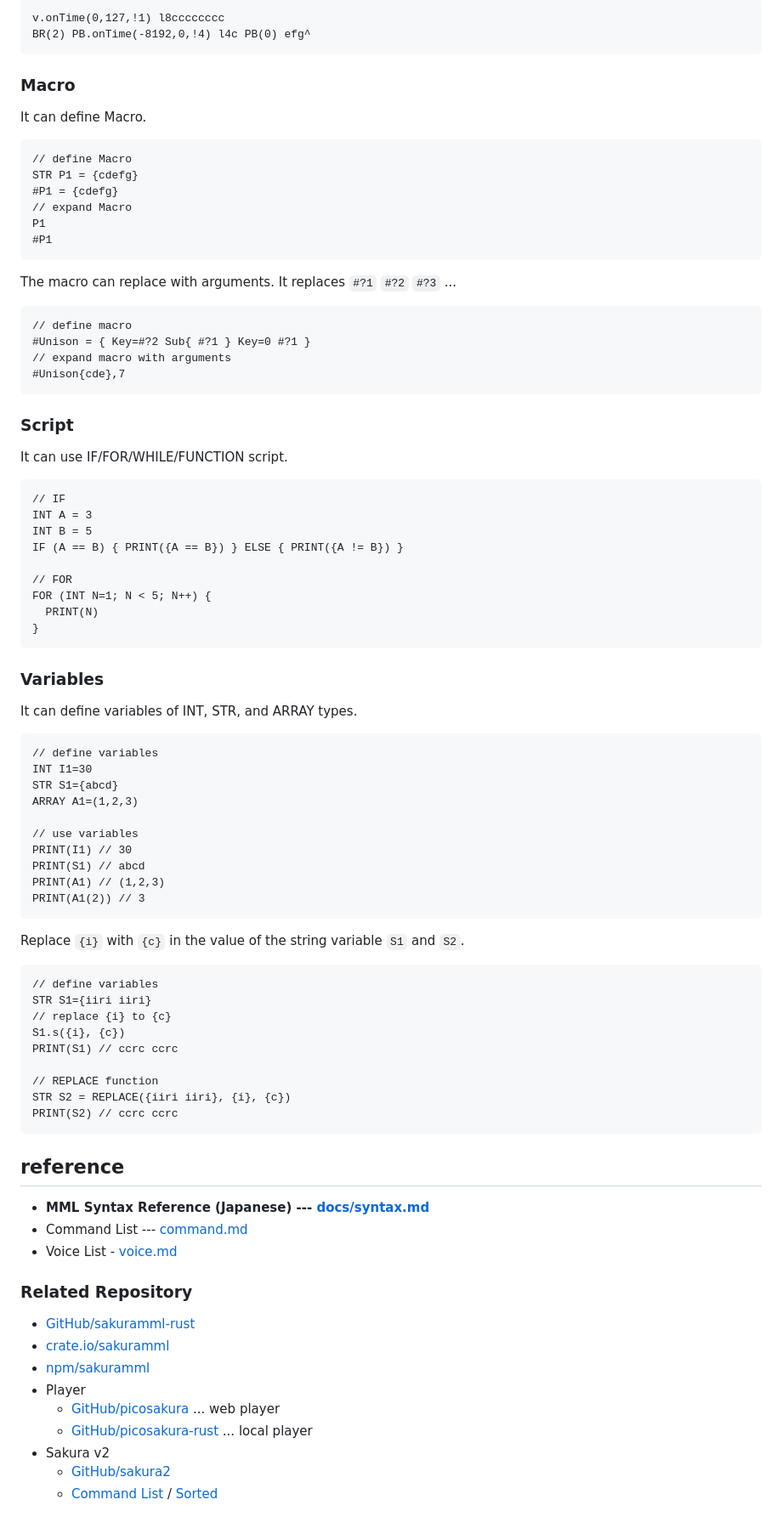
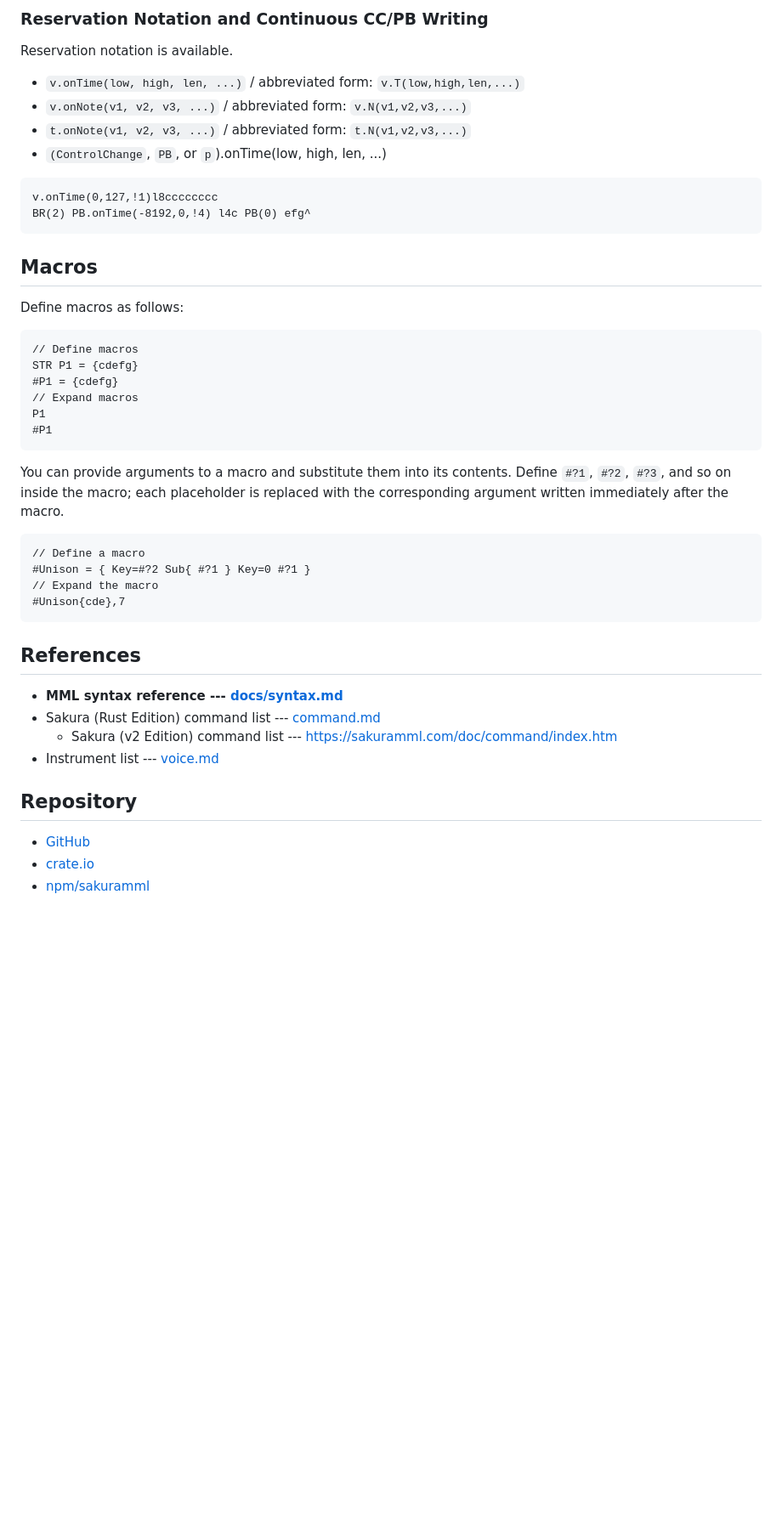
Before and after one commit to kujirahand/sakuramml-rust, a Markdown page: README.md, the part around one of its changes. Shown at 85% size. Rendered like a GitHub page; blank space fills up the shorter version.

````diff
--- a/README.md
+++ b/README.md
@@ -186,92 +168,50 @@ v127 c ( c ( c (( c )) c ) c ) c
 ```
-v.onTime(0,127,!1) l8cccccccc
+
+### Reservation Notation and Continuous CC/PB Writing
+
+Reservation notation is available.
+
+- `v.onTime(low, high, len, ...)` / abbreviated form: `v.T(low,high,len,...)`
+- `v.onNote(v1, v2, v3, ...)` / abbreviated form: `v.N(v1,v2,v3,...)`
+- `t.onNote(v1, v2, v3, ...)` / abbreviated form: `t.N(v1,v2,v3,...)`
+- `(ControlChange`, `PB`, or `p`).onTime(low, high, len, ...)
+
+```mml
+v.onTime(0,127,!1)l8cccccccc
 BR(2) PB.onTime(-8192,0,!4) l4c PB(0) efg^
 ```
 
-### Macro
+## Macros
 
-It can define Macro.
+Define macros as follows:
 
-```
-// define Macro
+```mml
+// Define macros
 STR P1 = {cdefg}
 #P1 = {cdefg}
-// expand Macro
+// Expand macros
 P1
 #P1
 ```
 
-The macro can replace with arguments.
-It replaces `#?1` `#?2` `#?3` ...
+You can provide arguments to a macro and substitute them into its contents. Define `#?1`, `#?2`, `#?3`, and so on inside the macro; each placeholder is replaced with the corresponding argument written immediately after the macro.
 
-```
-// define macro
+```mml
+// Define a macro
 #Unison = { Key=#?2 Sub{ #?1 } Key=0 #?1 }
-// expand macro with arguments
+// Expand the macro
 #Unison{cde},7
 ```
 
-### Script
+## References
 
-It can use IF/FOR/WHILE/FUNCTION script.
+- **MML syntax reference --- [docs/syntax.md](docs/syntax.md)**
+- Sakura (Rust Edition) command list --- [command.md](command.md)
+  - Sakura (v2 Edition) command list --- https://sakuramml.com/doc/command/index.htm
+- Instrument list --- [voice.md](voice.md)
 
-```
-// IF
-INT A = 3
-INT B = 5
-IF (A == B) { PRINT({A == B}) } ELSE { PRINT({A != B}) }
+## Repository
 
-// FOR
-FOR (INT N=1; N < 5; N++) {
-  PRINT(N)
-}
-```
-
-### Variables
-
- It can define variables of INT, STR, and ARRAY types.
-
-```
-// define variables
-INT I1=30
-STR S1={abcd}
-ARRAY A1=(1,2,3)
-
-// use variables
-PRINT(I1) // 30
-PRINT(S1) // abcd
-PRINT(A1) // (1,2,3)
-PRINT(A1(2)) // 3
-```
-
-Replace `{i}` with `{c}` in the value of the string variable `S1` and `S2`.
-
-```
-// define variables
-STR S1={iiri iiri}
-// replace {i} to {c}
-S1.s({i}, {c})
-PRINT(S1) // ccrc ccrc
-
-// REPLACE function
-STR S2 = REPLACE({iiri iiri}, {i}, {c})
-PRINT(S2) // ccrc ccrc
-```
-
-## reference
-
-- **MML Syntax Reference (Japanese) --- [docs/syntax.md](docs/syntax.md)**
-- Command List --- [command.md](command.md)
-- Voice List - [voice.md](voice.md)
-
-### Related Repository
-
-- [GitHub/sakuramml-rust](https://github.com/kujirahand/sakuramml-rust)
-- [crate.io/sakuramml](https://crates.io/crates/sakuramml)
+- [GitHub](https://github.com/kujirahand/sakuramml-rust)
+- [crate.io](https://crates.io/crates/sakuramml)
 - [npm/sakuramml](https://www.npmjs.com/package/sakuramml)
-- Player
-  - [GitHub/picosakura](https://github.com/kujirahand/picosakura) ... web player
-  - [GitHub/picosakura-rust](https://github.com/kujirahand/picosakura-rust) ... local player
-- Sakura v2
-  - [GitHub/sakura2](https://github.com/kujirahand/sakuramml)
-  - [Command List](https://sakuramml.com/doc/command/index2.htm) / [Sorted](https://sakuramml.com/doc/command/index.htm)
````
Also changed, not shown: other parts of README.md (+85 -103 lines), 1 other file.
